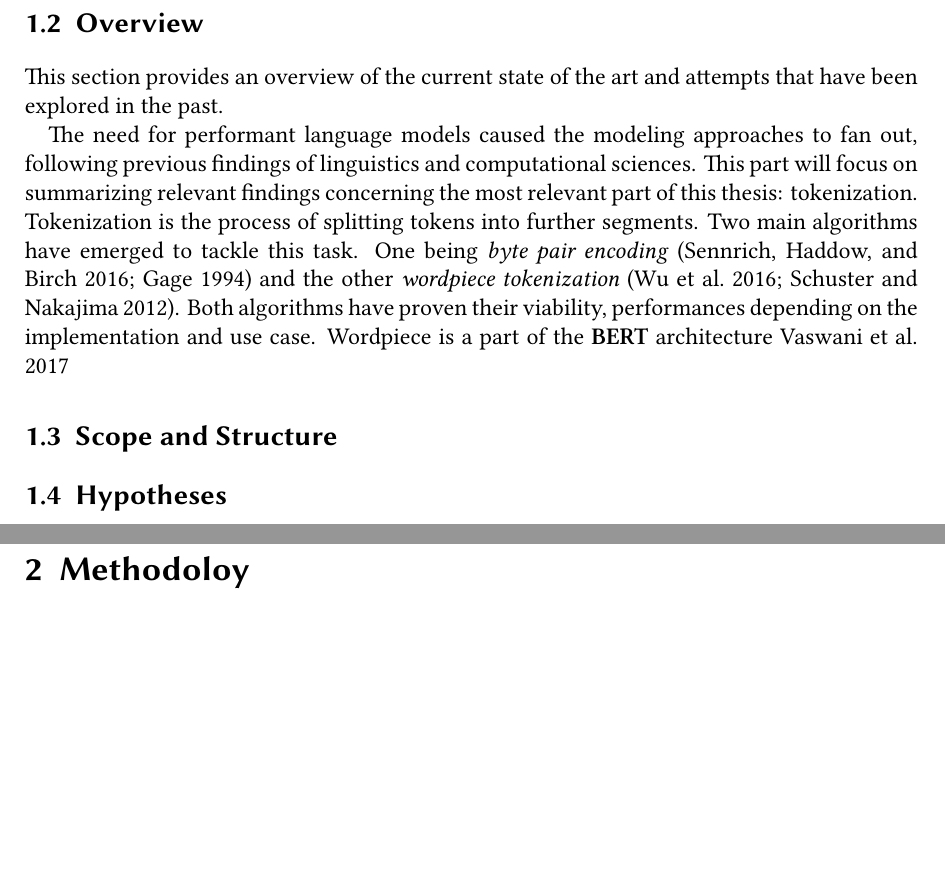
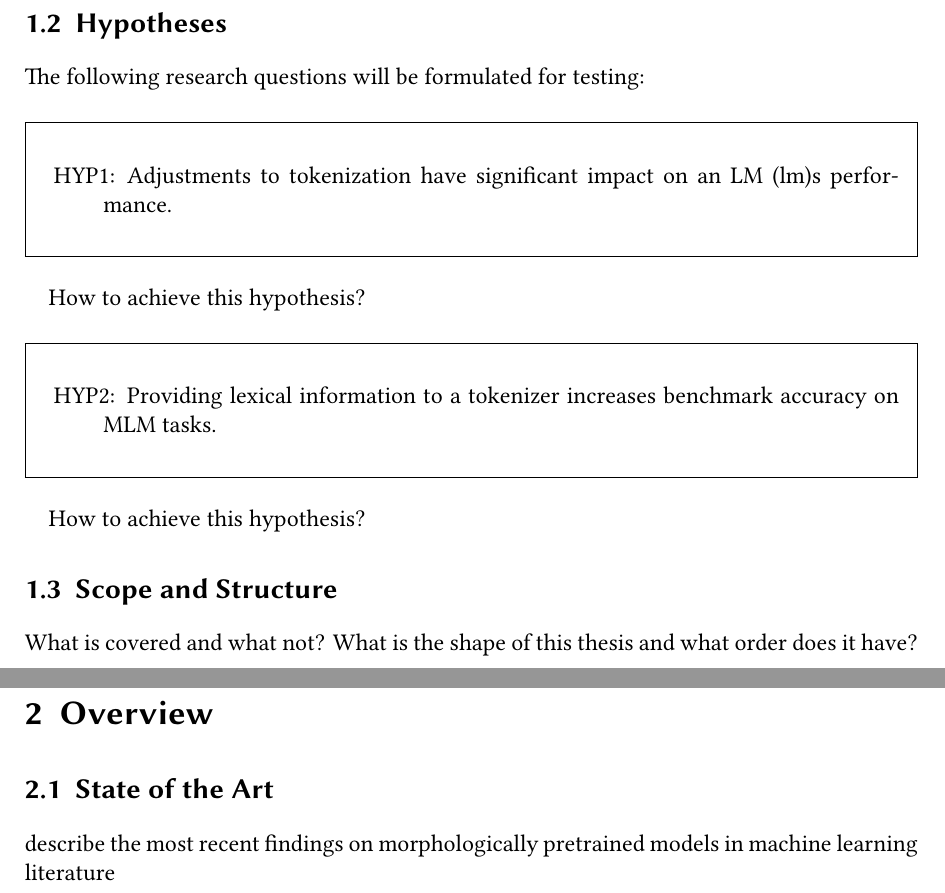
Before and after one commit to s2458588/BATex, a LaTeX thesis (src/main.tex): two parts of pages 8 and 9 of 10 before the commit and two parts of pages 8 and 9 of 11 after it, joined at a grey line, cut at the place of the change, the shorter picture padded with empty space. Compiled offline with XeLaTeX.

Commit message:
Structural update up to Methodology: Implementation

```diff
--- a/src/main.tex
+++ b/src/main.tex
@@ -16,6 +16,9 @@
 
 \usepackage{acronym}
 \usepackage[super]{nth}
+\usepackage{framed, enumitem}
+\usepackage{textcomp}
+
 \addbibresource{main.bib}
 
 
@@ -81,20 +85,26 @@
     holistic, need less attention to produce satisfactory
 
-
-    \section{Overview}
-    This section provides an overview of the current state of the art and attempts that have been explored in the past.
-
-    The need for performant language models caused the modeling approaches to fan out, following previous findings of linguistics and computational sciences.
-    This part will focus on summarizing relevant findings concerning the most relevant part of this thesis: tokenization.
-    Tokenization is the process of splitting tokens into further segments.
-    Two main algorithms have emerged to tackle this task.
-    One being \textit{byte pair encoding} (\cite{BPE}; \cite{BPEGAGE}) and the other \textit{wordpiece tokenization} (\cite{WORDPIECEGOOGLE}; \cite{WORDPIECEOG}).
-    Both algorithms have proven their viability, performances depending on the implementation and use case.
-    Wordpiece is a part of the \textbf{BERT} architecture \cite{ATTENTION}
+    \section{Hypotheses}
+    The following research questions will be formulated for testing:
+    \begin{framed}
+        \begin{itemize}[itemindent=1em]
+            \item[HYP1:] Adjustments to tokenization have significant impact on an \ac{lm}s performance.
+        \end{itemize}
+    \end{framed}
+    How to achieve this hypothesis?
+    \begin{framed}
+        \begin{itemize}[itemindent=1em]
+        \item[HYP2:] Providing lexical information to a tokenizer increases benchmark accuracy on MLM tasks.
+    \end{itemize}
+    \end{framed}
+    How to achieve this hypothesis?
 
     \section{Scope and Structure}
+    What is covered and what not?
+    What is the shape of this thesis and what order does it have?
 
-    \section{Hypotheses}
-
+    \chapter{Overview}
+    \section{State of the Art}
+    describe the most recent findings on morphologically pretrained models in machine learning literature
 
     \chapter{Methodoloy}
```
Also changed, not shown: out/main.bbl, out/main.pdf, src/main.tex (24 more changed lines), 8 other files.
